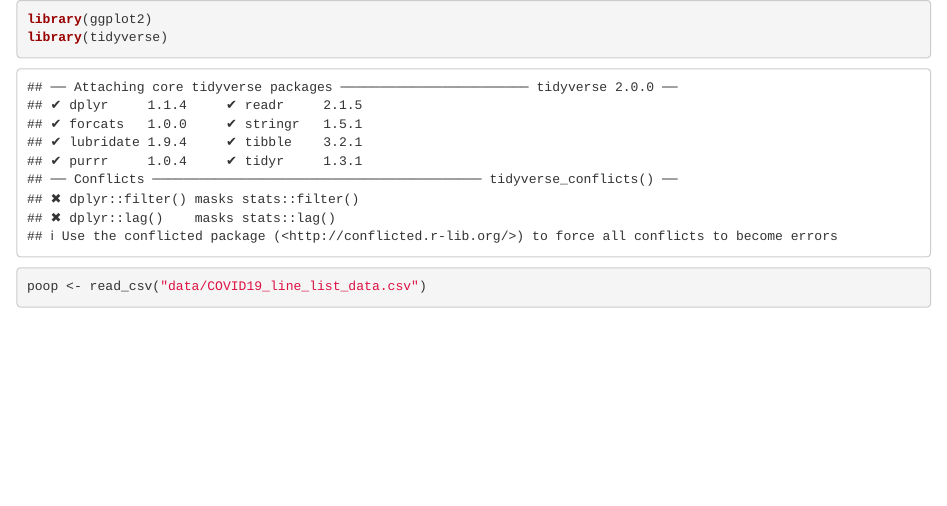
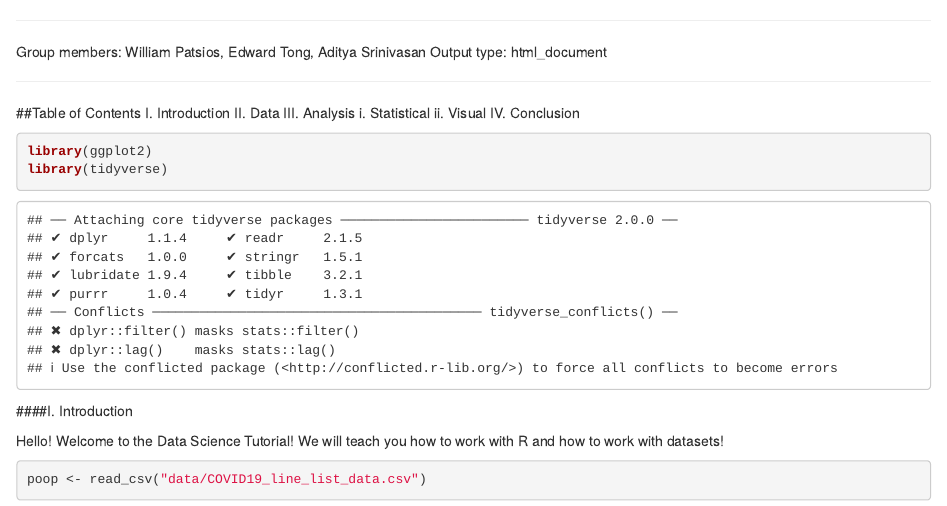
Before and after one commit to EdTong98/CMSC320-Data-Science-Final-Project, an R Markdown document (final.Rmd): the page in a window 1100 px wide, from its top. Rendered offline with R 4.5, knitr and Pandoc, with nearby package versions.

Commit message:
Update final.Rmd

````diff
--- a/final.Rmd
+++ b/final.Rmd
@@ -1,8 +1,25 @@
+---
+
+Group members: William Patsios, Edward Tong, Aditya Srinivasan
+Output type: html_document
+
+---
+
+##Table of Contents
+I. Introduction
+II. Data
+III. Analysis
+  i. Statistical
+  ii. Visual
+IV. Conclusion
+
 ```{r}
 library(ggplot2)
 library(tidyverse)
 ```
+####I. Introduction
 
+Hello! Welcome to the Data Science Tutorial! We will teach you how to work with R and how to work with datasets!
 ```{r}
 poop <- read_csv("data/COVID19_line_list_data.csv")
 poop
````
